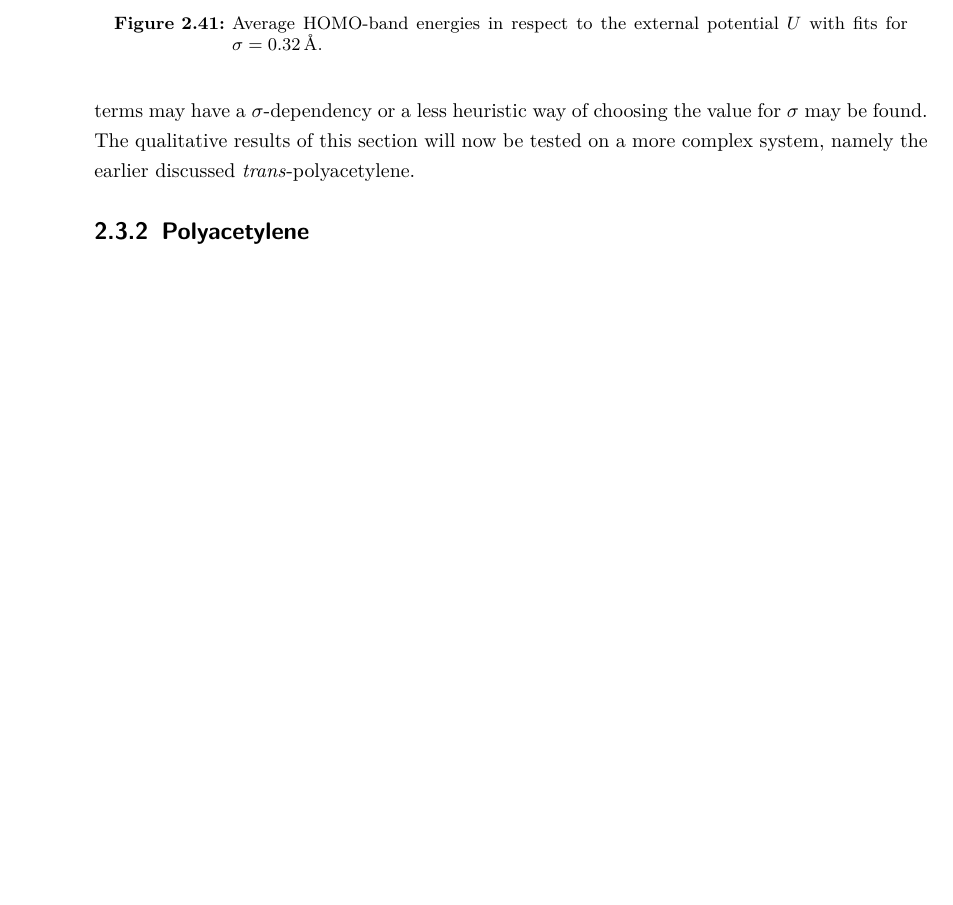
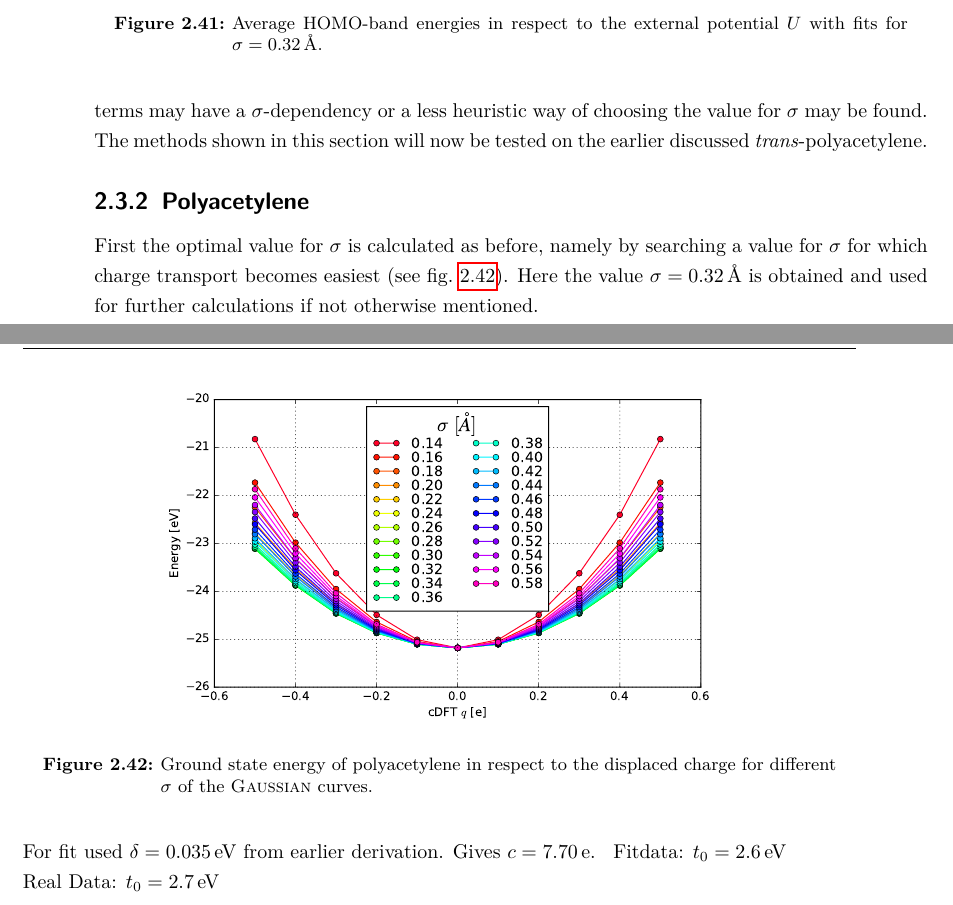
Before and after one commit to lambdahalbe/BachelorThesis, a LaTeX thesis (Titelseite.tex, which reads Chapters/Results.tex): part of page 36 of 54 before the commit and two parts of pages 36 and 37 of 58 after it, the two joined at a grey line, cut so that both start at the same text, the shorter picture padded with empty space. Compiled offline with pdfLaTeX.

Commit message:
polyacetylene data

```diff
--- a/Chapters/Results.tex
+++ b/Chapters/Results.tex
@@ -504,6 +504,13 @@ Nevertheless the data is fitted nicely and for the modelled data a value of $t_0
 	\label{image_hydrogen_homo_energy_charging_sigma_32}
 \end{figure}
 Thus it can be concluded that additional terms are needed to describe this phenomena correctly. For example, one may think of adding a \textsc{Hubbard} term to describe the electron-electron repulsion at the core positions or a term for next-nearest-neighbour hopping \cite{PhysRevLett.103.067004,PhysRevB.82.155141}. Both would make the derivation of an analytical expression for the band energies more difficult and add new quantities, which should be determined in some other way.\\ In \cref{image_hydrogen_homo_energy_charging_sigma_32} the analogous data and fits to \cref{image_hydrogen_homo_energy_charging} for a $\sigma$ of $\unit[0.32]{\AA}$ can be seen. Here the fit to the data yields the hopping parameter $t_0 = \unit[6.1]{eV}$, which shows that the additional needed terms may have a $\sigma$-dependency or a less heuristic way of choosing the value for $\sigma$ may be found.\\
-The qualitative results of this section will now be tested on a more complex system, namely the earlier discussed \emph{trans}-polyacetylene.
+The methods shown in this section will now be tested on the earlier discussed \emph{trans}-polyacetylene.
 \subsection{Polyacetylene}
+First the optimal value for $\sigma$ is calculated as before, namely by searching a value for $\sigma$ for which charge transport becomes easiest (see \cref{image_sigmas_polyacetylene}). Here the value $\sigma = \unit[0.32]{\AA}$ is obtained and used for further calculations if not otherwise mentioned.\\
+\begin{figure}
+	\centering
+	\includegraphics[width = 10cm]{Images/polyacetylene/charging/sigmas}
+	\caption{Ground state energy of polyacetylene in respect to the displaced charge for different $\sigma$ of the \textsc{Gaussian} curves.}
+	\label{image_sigmas_polyacetylene}
+\end{figure}
 
@@ -509,0 +525,4 @@ The qualitative results of this section will now be tested on a more complex sys
+	\label{}
+\end{figure}
+
+For fit used $\delta = \unit[0.035]{eV}$ from earlier derivation.
@@ -509,0 +541,2 @@ The qualitative results of this section will now be tested on a more complex sys
+\end{figure}
+Gives $c = \unit[7.70]{e}$.
@@ -509,0 +548,2 @@ The qualitative results of this section will now be tested on a more complex sys
+	\label{}
+\end{figure}
@@ -509,0 +554,2 @@ The qualitative results of this section will now be tested on a more complex sys
+	\label{}
+\end{figure}
@@ -510,3 +560,7 @@ The qualitative results of this section will now be tested on a more complex sys
+	\label{}
+\end{figure}
+Fitdata: $t_0 = \unit[2.6]{eV}$\\
+Real Data: $t_0 = \unit[2.7]{eV}$
 
 
 \chapter{Things to do}
```
Also changed, not shown: Images/Hydrogen/charging/band_structure_q_1.pdf, Images/polyacetylene/charging/3D/figure_1-1.pdf (added), Images/polyacetylene/charging/3D/figure_1-2.pdf (added), Images/polyacetylene/charging/3D_cuts.pdf (added), Images/polyacetylene/charging/Homo_energy_charge.pdf (added), Images/polyacetylene/charging/band_structure_q_1.pdf (added), Images/polyacetylene/charging/border_energy_q_1.pdf (added), Images/polyacetylene/charging/potential_q_1.pdf (added), Images/polyacetylene/charging/sigmas.pdf (added), Chapters/Results.tex (35 more changed lines).
